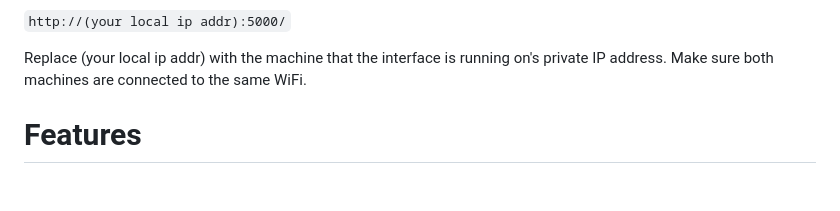
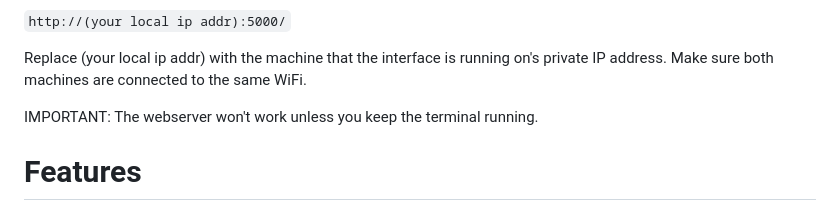
Before and after one commit to Codeiology/CIFAR10CNN, a Markdown page: README.md, the part around the change. Drawn GitHub-style; blank space fills up the shorter version.

```diff
--- a/README.md
+++ b/README.md
@@ -35,6 +35,7 @@ And the web interface will render. If you are using a different computer on the
 
 Replace (your local ip addr) with the machine that the interface is running on's private IP address. Make sure both machines are connected to the same WiFi.
 
+IMPORTANT: The webserver won't work unless you keep the terminal running.
 
 # Features
 
```
